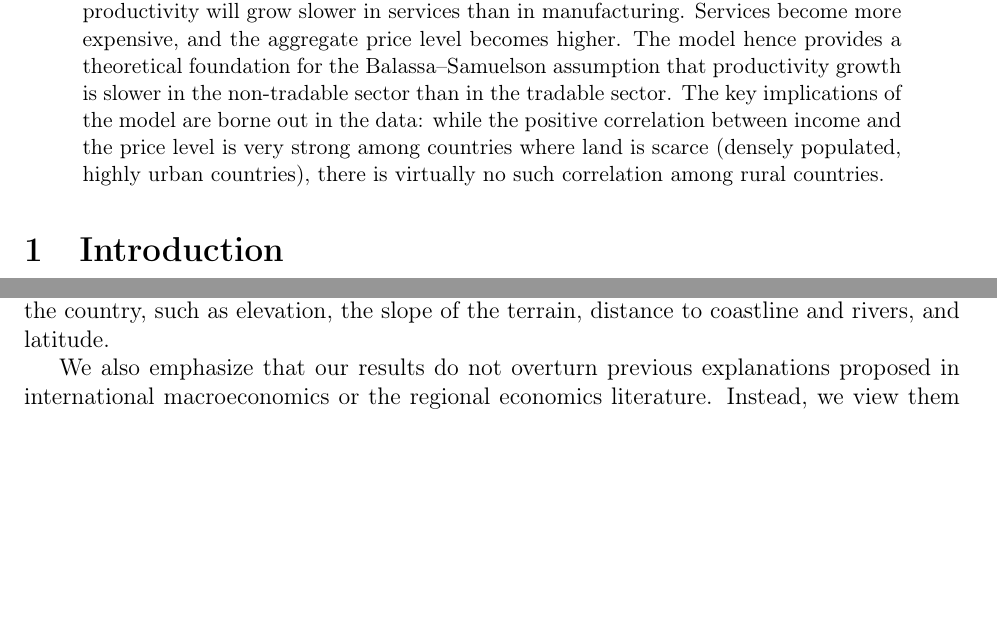
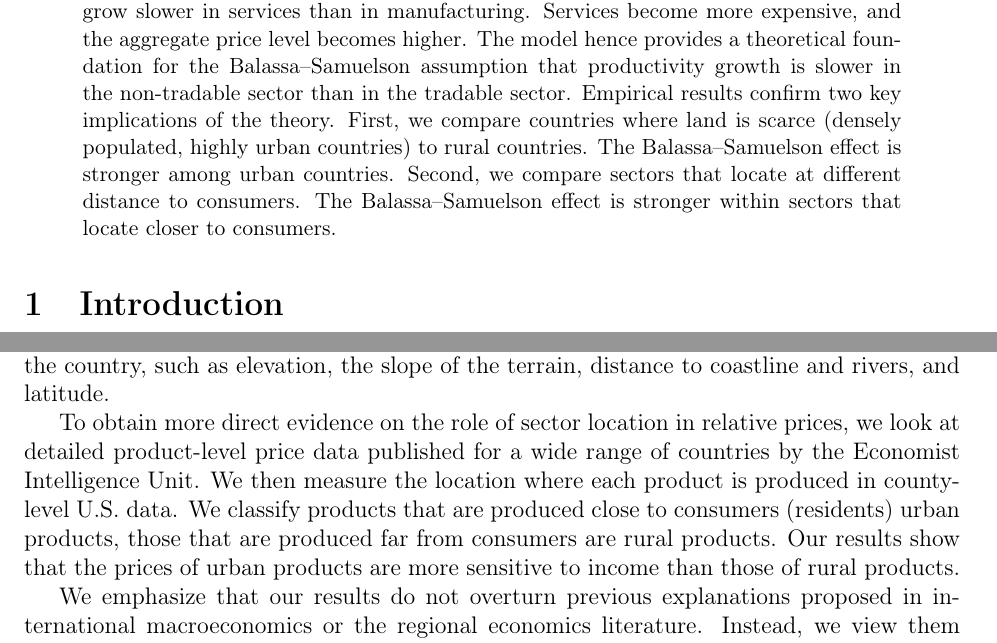
Before and after one commit to korenmiklos/cattle, a LaTeX paper (text/bs.tex): two parts of pages 1 and 4 of 27, joined at a grey line, cut so that both start at the same text, the shorter picture padded with empty space. Compiled offline with pdfLaTeX.

Commit message:
re #35 discuss both empirical applications in intro and abstract
git-svn-id: https://subversion.assembla.com/svn/balassa@180 fd3ea19a-d943-0410-ac43-fa96816610d8

```diff
--- a/text/bs.tex
+++ b/text/bs.tex
@@ -52,12 +52,12 @@
 
 \begin{document}
 
-\title{A Spatial Explanation for the Balassa--Samuelson Effect\thanks{\textsc{Preliminary. Please do not circulate.} We thank G\'abor B\'ek\'es, Jonathan Eaton, Nobu Kiyotaki, Esteban Rossi--Hansberg and seminar participants at Princeton, IE--HAS, NYU and the 3rd International Conference in Macroeconomics (Madrid) for useful comments.}}
+\title{A Spatial Explanation for the Balassa--Samuelson Effect\thanks{\textsc{Preliminary.} We thank G\'abor B\'ek\'es, Jonathan Eaton, Nobu Kiyotaki, Esteban Rossi--Hansberg and seminar participants at Princeton, IE--HAS, NYU and the 3rd International Conference in Macroeconomics (Madrid) for useful comments.}}
 \author{P\'eter Kar\'adi\thanks{New York University. E-mail: peter.karadi@nyu.edu}~ and Mikl\'os Koren\thanks{Central European University, IE--HAS and CEPR. E-mail: korenm@ceu.hu.}}
 \maketitle
 
 \begin{abstract}
-We propose a model of urbanization and development to explain why the price level is higher in rich countries. There are two sectors: manufacturing, which is freely tradable, and non-tradable services, which have to locate near customers in big cities. As countries develop, total factor productivity increases simultaneously in both sectors. However, because services compete with the population for scarce land, labor productivity will grow slower in services than in manufacturing. Services become more expensive, and the aggregate price level becomes higher. The model hence provides a theoretical foundation for the Balassa--Samuelson assumption that productivity growth is slower in the non-tradable sector than in the tradable sector. The key implications of the model are borne out in the data: while the positive correlation between income and the price level is very strong among countries where land is scarce (densely populated, highly urban countries), there is virtually no such correlation among rural countries.
+We propose a simple spatial model to explain why the price level is higher in rich countries. There are two sectors: manufacturing, which is freely tradable, and non-tradable services, which have to locate near customers in big cities. As countries develop, total factor productivity increases simultaneously in both sectors. However, because services compete with the population for scarce land, labor productivity will grow slower in services than in manufacturing. Services become more expensive, and the aggregate price level becomes higher. The model hence provides a theoretical foundation for the Balassa--Samuelson assumption that productivity growth is slower in the non-tradable sector than in the tradable sector. Empirical results confirm two key implications of the theory. First, we compare countries where land is scarce (densely populated, highly urban countries) to rural countries. The Balassa--Samuelson effect is stronger among urban countries. Second, we compare sectors that locate at different distance to consumers. The Balassa--Samuelson effect is stronger within sectors that locate closer to consumers.
 \end{abstract}
 
 \section{Introduction}
@@ -104,7 +104,9 @@ An implication of the model is that the relationship between income and the pric
 
 Note  that the above effect is distinct from the direct effect of development on urbanization. Richer countries tend to be more urban; more urban countries, in turn, tend to have higher prices. Even though this effect is also fully consistent with our model, we would like to test the robustness of the \emph{interaction} effect of urbanization and development. In future work, we plan to instrument urbanization rates with the geographic features within the country, such as elevation, the slope of the terrain, distance to coastline and rivers, and latitude.
 
-We also emphasize that our results do not overturn previous explanations proposed in international macroeconomics or the regional economics literature. Instead, we view them as complementing both types of explanations and potentially bridging the gap between the two. The non-reproducible nature of residential land, together with the optimal location of industries, provides a microfoundation for the {assumption} made by Balassa and Samuelson that non-tradable industries face slower productivity growth. We believe this microfoundation is important because models that assume exogenous differences in productivity growth have no predictions about when and why the Balassa--Samuelson effect is stronger in one country than in another. Our model links the strength of the Balassa--Samuelson effect to the regional patterns of countries.
+To obtain more direct evidence on the role of sector location in relative prices, we look at detailed product-level price data published for a wide range of countries by the Economist Intelligence Unit. We then measure the location where each product is produced in county-level U.S.~data. We classify products that are produced close to consumers (residents) urban products, those that are produced far from consumers are rural products. Our results show that the prices of urban products are more sensitive to income than those of rural products.
+
+We emphasize that our results do not overturn previous explanations proposed in international macroeconomics or the regional economics literature. Instead, we view them as complementing both types of explanations and potentially bridging the gap between the two. The non-reproducible nature of residential land, together with the optimal location of industries, provides a microfoundation for the {assumption} made by Balassa and Samuelson that non-tradable industries face slower productivity growth. We believe this microfoundation is important because models that assume exogenous differences in productivity growth have no predictions about when and why the Balassa--Samuelson effect is stronger in one country than in another. Our model links the strength of the Balassa--Samuelson effect to the regional patterns of countries.
 
 Section \ref{model} describes the model of housing, development, and relative prices. Although the necessary steps are described in some detail, formal proofs are omitted in this draft. Section \ref{empirics} provides empirical evidence on both the key cross-country implication, as well as some suggestive evidence on the mechanism of the model.
 
```
Also changed, not shown: text/bs.tex (2 more changed lines).
